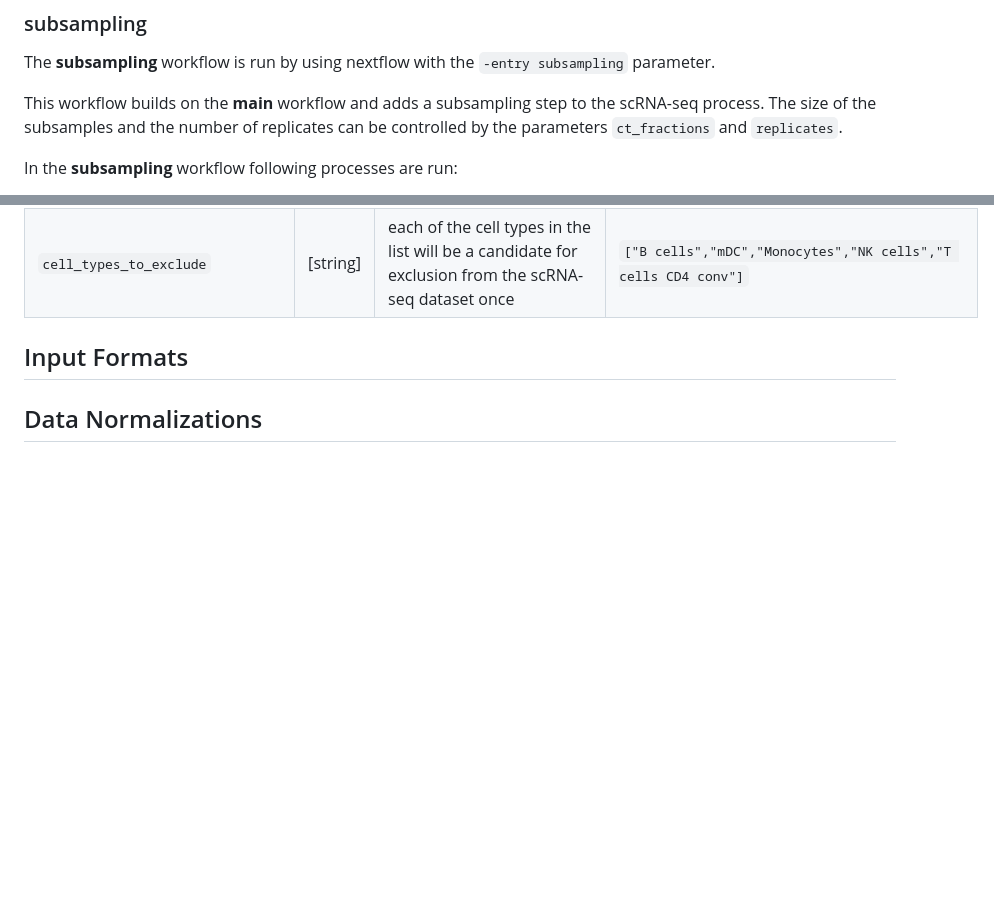
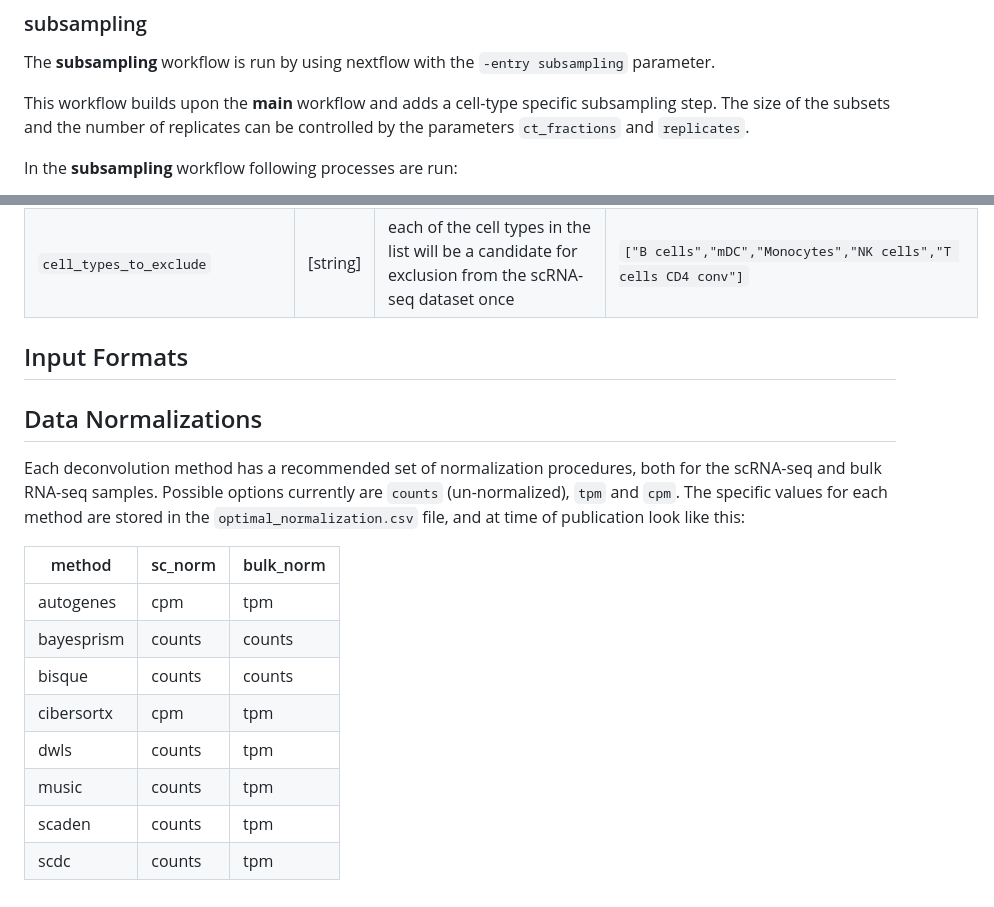
Before and after one commit to omnideconv/deconvBench, a Markdown page: pipeline/README.md, 2 parts joined by grey strips. Rendered like a GitHub page; blank space fills up the shorter version.

Commit message:
documentation of normalizaions

```diff
--- a/pipeline/README.md
+++ b/pipeline/README.md
@@ -24,7 +24,7 @@ The results of the **main** workflow are stored in the `results_dir_general` dir
 The **subsampling** workflow is run by using nextflow with the `-entry subsampling` parameter.
 
 
-This workflow builds on the **main** workflow and adds a subsampling step to the scRNA-seq process. The size of the subsamples and the number of replicates can be controlled by the parameters `ct_fractions` and `replicates`.
+This workflow builds upon the **main** workflow and adds a cell-type specific subsampling step. The size of the subsets and the number of replicates can be controlled by the parameters `ct_fractions` and `replicates`.
 
 In the **subsampling** workflow following processes are run:
 1. PREPROCESS_SINGLE_CELL - For each scRNA-seq dataset in `single_cell_list` the dataset is subsampled and preprocessed. If `ct_fractions` contains integer, the number of cells to be subsampled per celltype is equal to the integer, which corresponds to an *even* sampling. For floats, we do a *mirrordb* style sampling, where  a corresponding fraction of the total number of cells per celltype is sampled. The number of replicates is controlled by the `replicates` parameter. Cells are drawn randomly without replacement.
@@ -153,3 +153,16 @@ The following sets of parameters are only used in the specified workflow.
 ## Input Formats
 
 ## Data Normalizations
+
+Each deconvolution method has a recommended set of normalization procedures, both for the scRNA-seq and bulk RNA-seq samples. Possible options currently are `counts` (un-normalized), `tpm` and `cpm`. The specific values for each method are stored in the `optimal_normalization.csv` file, and at time of publication look like this:
+
+| method       | sc_norm   | bulk_norm |
+|----|----|----|
+|autogenes|cpm|tpm|
+|bayesprism|counts|counts|
+|bisque|counts|counts|
+|cibersortx|cpm|tpm|
+|dwls|counts|tpm|
+|music|counts|tpm|
+|scaden|counts|tpm|
+|scdc|counts|tpm|
```
